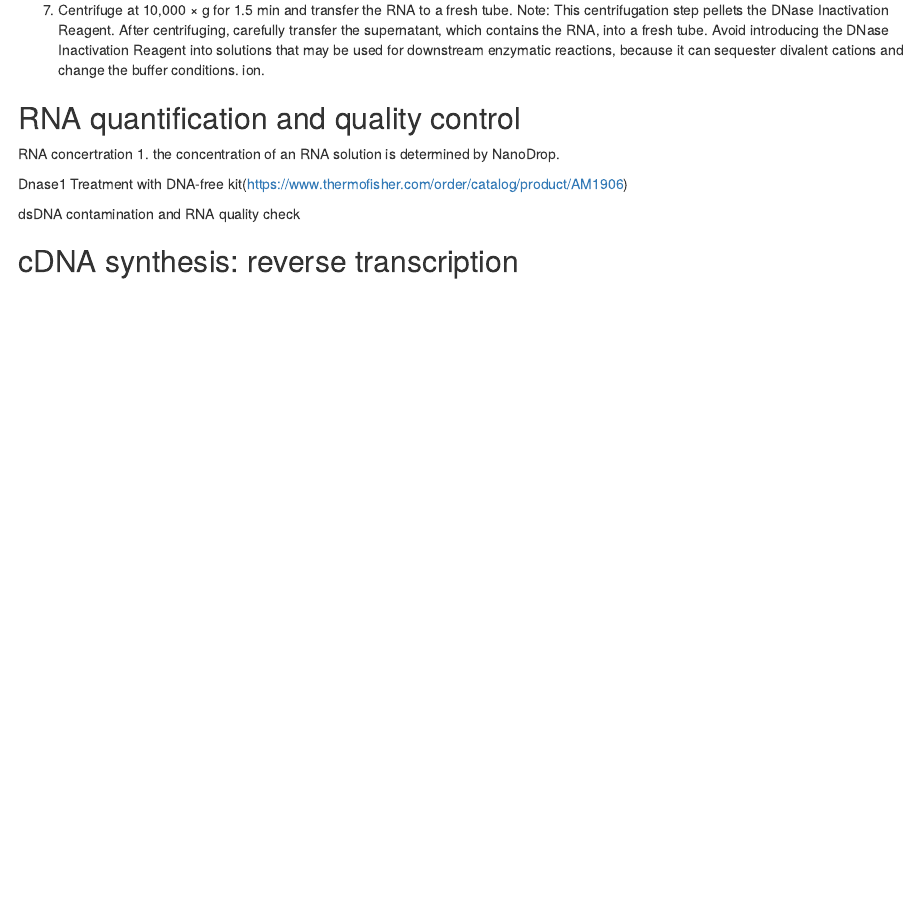
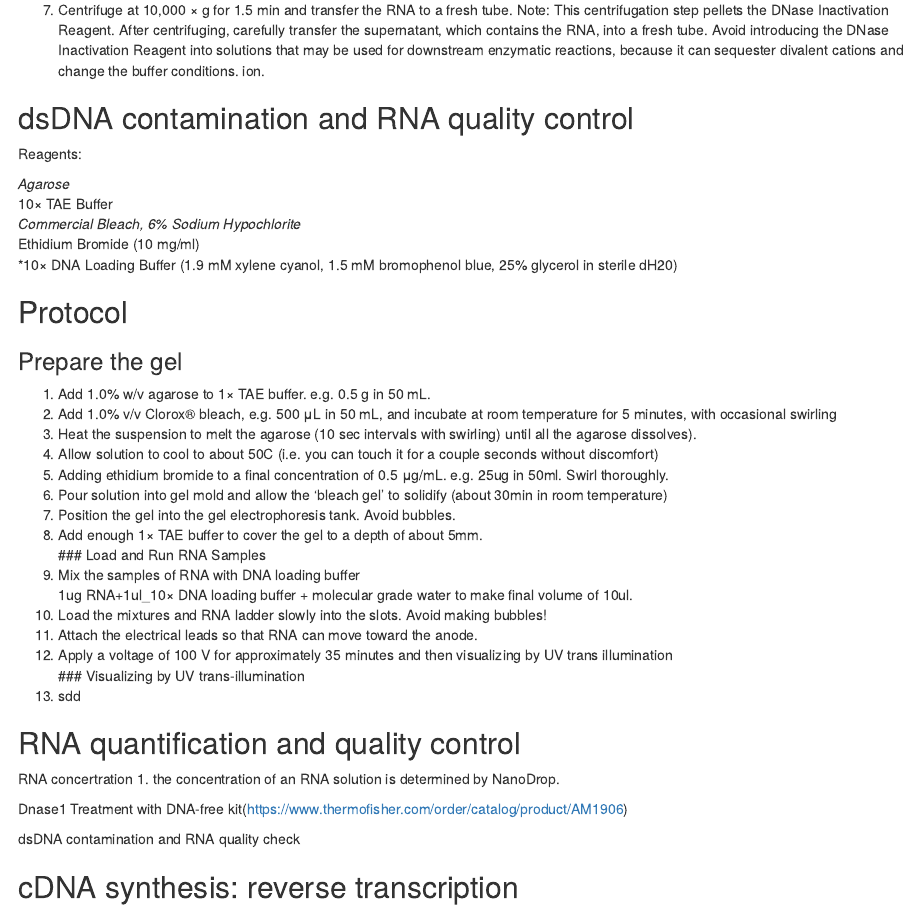
Before and after one commit to adnguyen/Hahn_lab_protocols, an R Markdown document (index.Rmd): the page in a window 1100 px wide, from 1700 px down before the commit and from 1740 px down after it, so that both start at the same text. The pictures show the output file index.html that the author committed with the source, opened offline.

Commit message:
add gel protocol

```diff
--- a/index.Rmd
+++ b/index.Rmd
@@ -99,6 +99,33 @@ Note: This centrifugation step pellets the DNase Inactivation Reagent. After cen
 ion.
 
 
+## dsDNA contamination and RNA quality control
+Reagents:
+
+*Agarose
+*10× TAE Buffer
+*Commercial Bleach, 6% Sodium Hypochlorite
+*Ethidium Bromide (10 mg/ml)
+*10× DNA Loading Buffer (1.9 mM xylene cyanol, 1.5 mM bromophenol blue, 25% glycerol in sterile dH20)
+
+## Protocol
+### Prepare the gel
+1.	Add 1.0% w/v agarose to 1× TAE buffer. e.g. 0.5 g in 50 mL.
+2.	Add 1.0% v/v Clorox® bleach, e.g. 500 μL in 50 mL, and incubate at room temperature for 5 minutes, with occasional swirling
+3.	Heat the suspension to melt the agarose (10 sec intervals with swirling) until all the agarose dissolves).
+4.	Allow solution to cool to about 50C (i.e. you can touch it for a couple seconds without discomfort)
+5.	Adding ethidium bromide to a final concentration of 0.5 μg/mL. e.g. 25ug in 50ml. Swirl thoroughly.
+6.	Pour solution into gel mold and allow the ‘bleach gel’ to solidify (about 30min in room temperature)
+7.	Position the gel into the gel electrophoresis tank. Avoid bubbles.
+8.	Add enough 1× TAE buffer to cover the gel to a depth of about 5mm.
+### Load and Run RNA Samples
+9.	Mix the samples of RNA with DNA loading buffer
+1ug RNA+1ul_10× DNA loading buffer + molecular grade water to make final volume of 10ul.
+10.	Load the mixtures and RNA ladder slowly into the slots. Avoid making bubbles!
+11.	Attach the electrical leads so that RNA can move toward the anode.
+12.	Apply a voltage of 100 V for approximately 35 minutes and then visualizing by UV trans illumination
+### Visualizing by UV trans-illumination
+13.	sdd
 
 
 ## RNA quantification and quality control
```
Also changed, not shown: index.html.
